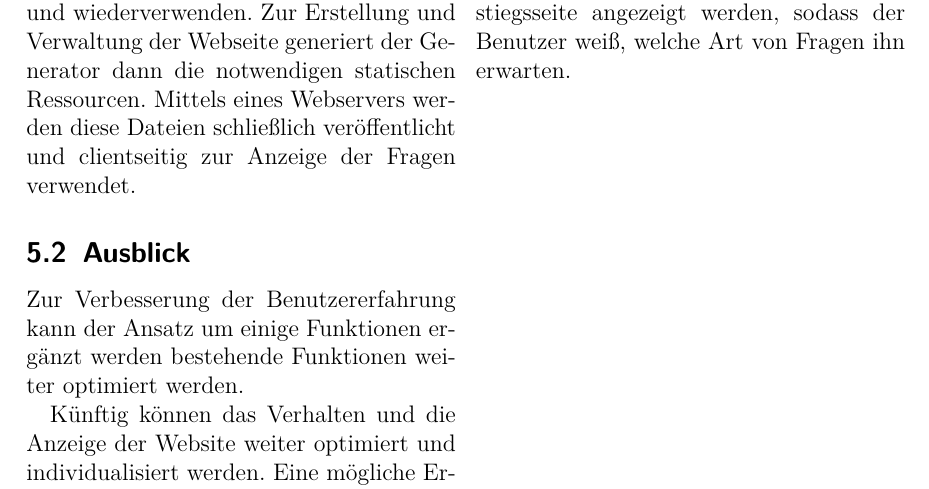
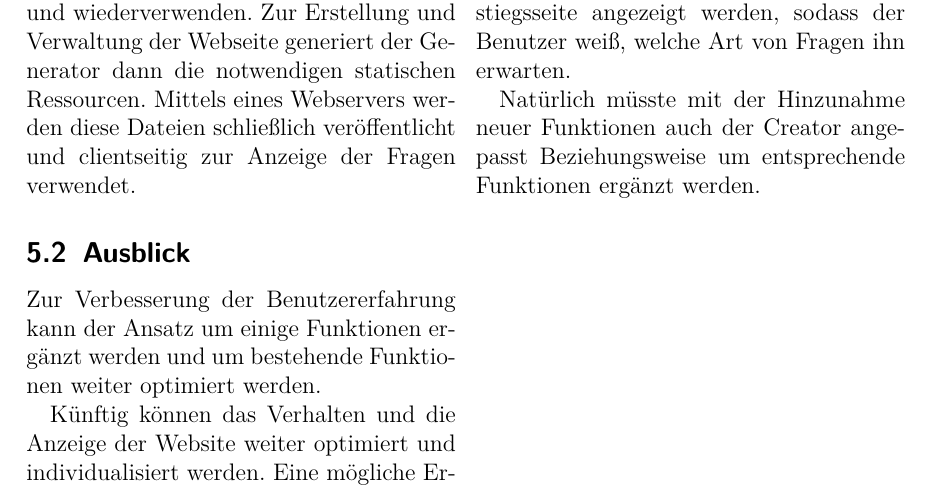
Before and after one commit to somakolli/SelfAssesmentUniStuttgart, a LaTeX document (Ausarbeitung-Latex/Hauptdatei.tex, which reads Ausarbeitung-Latex/Zusammenfassung_Ausblick.tex): part of page 12 of 12, cut so that both start at the same text. Compiled offline with pdfLaTeX.

Commit message:
small changes

```diff
--- a/Ausarbeitung-Latex/Zusammenfassung_Ausblick.tex
+++ b/Ausarbeitung-Latex/Zusammenfassung_Ausblick.tex
@@ -8,7 +8,7 @@ Das Ziel dieser Arbeit war die Entwicklung einer Java-Applikation zur vereinfach
 
 \subsection{Ausblick}
 
-Zur Verbesserung der Benutzererfahrung kann der Ansatz um einige Funktionen ergänzt werden bestehende Funktionen weiter optimiert werden.
+Zur Verbesserung der Benutzererfahrung kann der Ansatz um einige Funktionen ergänzt werden und um bestehende Funktionen weiter optimiert werden.
 
 Künftig können das Verhalten und die Anzeige der Website weiter optimiert und individualisiert werden.
 Eine mögliche Erweiterung wäre die Hinzunahme der Option, beantwortete Fragen erneut besuchen zu können. Der Ersteller des Tests kann dann entscheiden, ob er diese Funktion aktivieren will oder nicht.
@@ -16,3 +16,5 @@ Eine mögliche Erweiterung wäre die Hinzunahme der Option, beantwortete Fragen
 Die Anzeige der Fragen und ihrer Antworten könnte künftig interaktiv gestaltet werden, sodass diese beispielsweise als Dropdown-Feld realisiert werden. Denkbar wäre zudem das Einbinden von eigenen Stylesheets, um das Aussehen der Webseite nach belieben durch den Ersteller des Tests zu verändern.
 
 Vor jeder Kategorie könnte eine Einstiegsseite angezeigt werden, sodass der Benutzer weiß, welche Art von Fragen ihn erwarten.
+
+Natürlich müsste mit der Hinzunahme neuer Funktionen auch der Creator angepasst Beziehungsweise um entsprechende Funktionen ergänzt werden.
```
